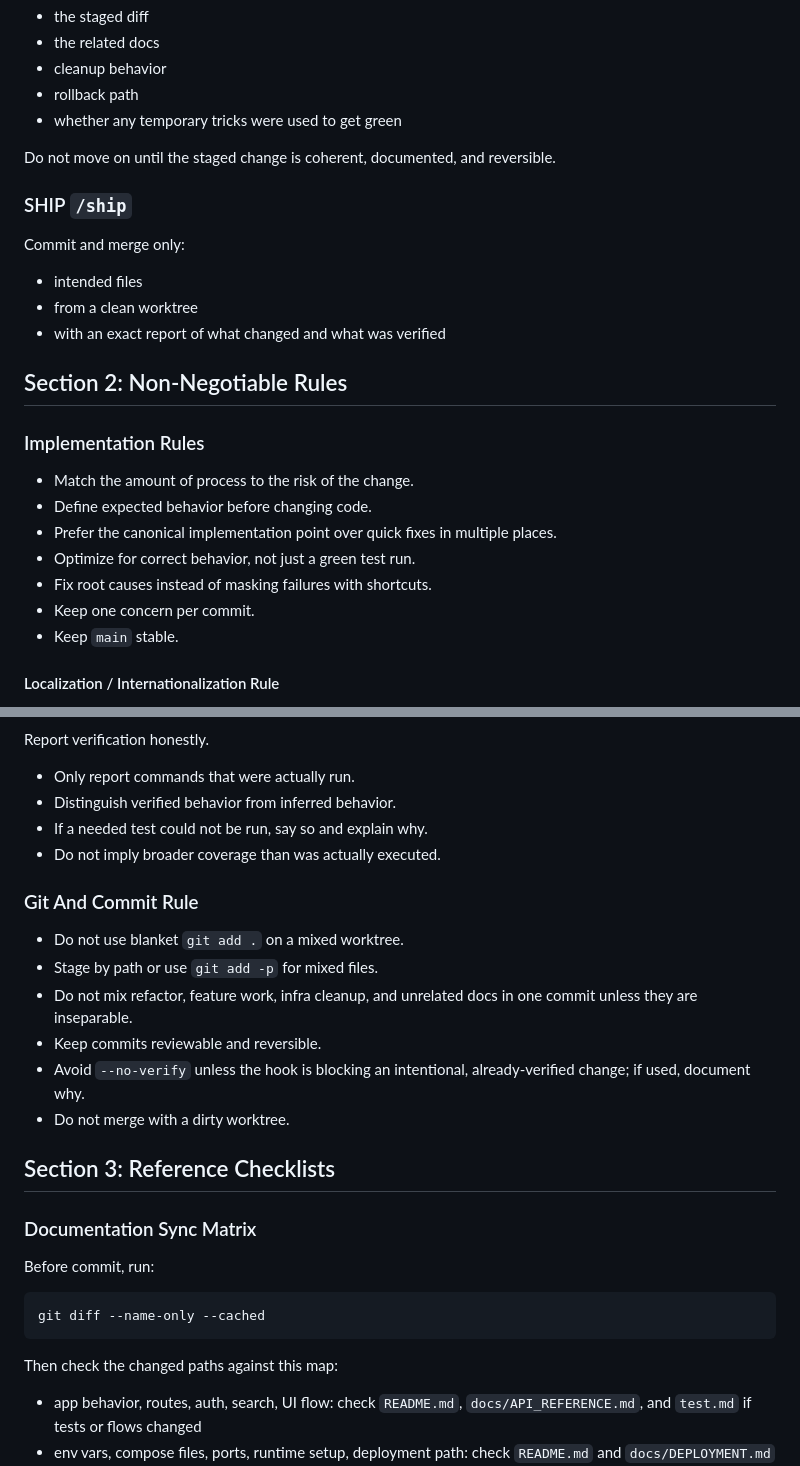
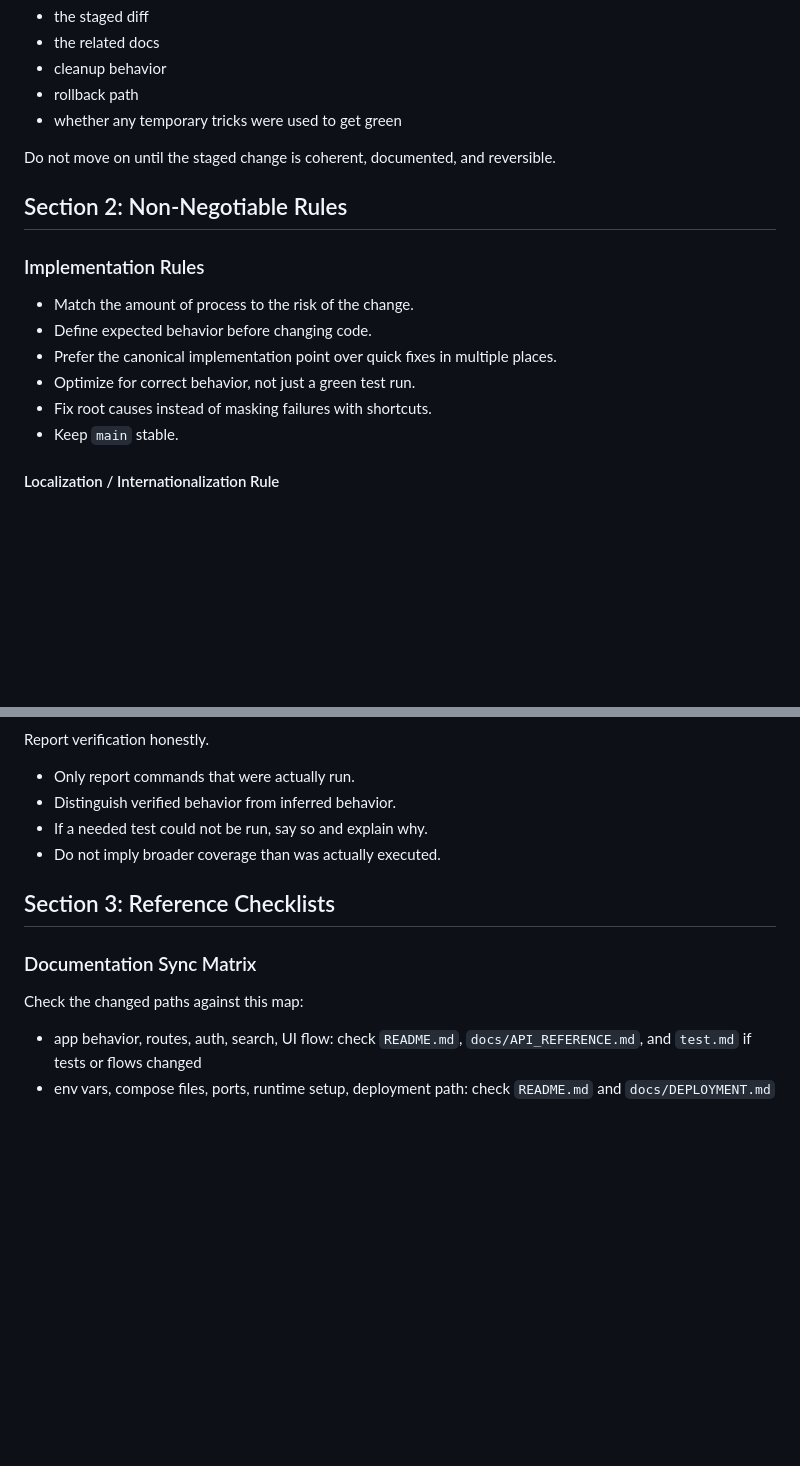
Before and after one commit to sdogan13/ipwatchai, a Markdown page: rules.md, 2 parts joined by grey strips. GitHub-like rendering; blank space fills up the shorter version.

Commit message:
rules.md: remove commit-related sections
Drops the SHIP stage block (lines 89-94), the 'Keep one concern per commit.' bullet from Implementation Rules, the entire 'Git And Commit Rule' section, and the 'Before commit, run: git diff --name-only --cached' guidance from the Documentation Sync Matrix. CLAUDE.md (untracked, local-only) updated in parallel.

````diff
--- a/rules.md
+++ b/rules.md
@@ -86,13 +86,6 @@ Review:
 
 Do not move on until the staged change is coherent, documented, and reversible.
 
-### SHIP `/ship`
-
-Commit and merge only:
-- intended files
-- from a clean worktree
-- with an exact report of what changed and what was verified
-
 ## Section 2: Non-Negotiable Rules
 
 ### Implementation Rules
@@ -102,7 +95,6 @@ Commit and merge only:
 - Prefer the canonical implementation point over quick fixes in multiple places.
 - Optimize for correct behavior, not just a green test run.
 - Fix root causes instead of masking failures with shortcuts.
-- Keep one concern per commit.
 - Keep `main` stable.
 
 #### Localization / Internationalization Rule
@@ -225,26 +217,11 @@ Report verification honestly.
 - If a needed test could not be run, say so and explain why.
 - Do not imply broader coverage than was actually executed.
 
-### Git And Commit Rule
-
-- Do not use blanket `git add .` on a mixed worktree.
-- Stage by path or use `git add -p` for mixed files.
-- Do not mix refactor, feature work, infra cleanup, and unrelated docs in one commit unless they are inseparable.
-- Keep commits reviewable and reversible.
-- Avoid `--no-verify` unless the hook is blocking an intentional, already-verified change; if used, document why.
-- Do not merge with a dirty worktree.
-
 ## Section 3: Reference Checklists
 
 ### Documentation Sync Matrix
 
-Before commit, run:
-
-```powershell
-git diff --name-only --cached
-```
-
-Then check the changed paths against this map:
+Check the changed paths against this map:
 
 - app behavior, routes, auth, search, UI flow:
   check `README.md`, `docs/API_REFERENCE.md`, and `test.md` if tests or flows changed
````
